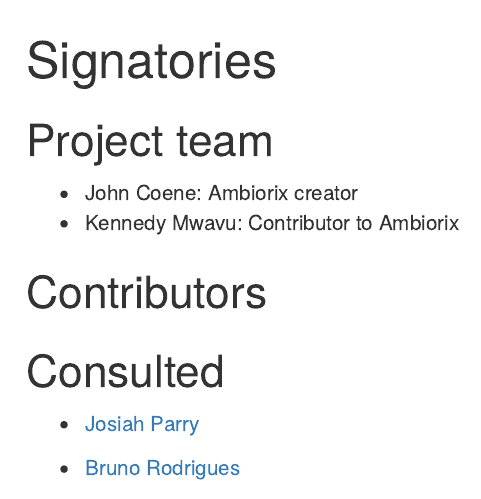
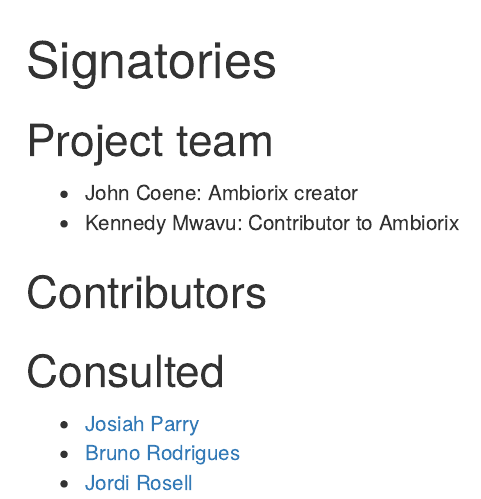
Before and after one commit to ambiorix-web/ambiorix-proposal, an R Markdown document (proposal/signatories.Rmd): the page in a window 1100 px wide, from its top. Rendered offline with R 4.5, knitr and Pandoc, with nearby package versions.

Commit message:
Update signatories.Rmd
Add myself as consulted.

```diff
--- a/proposal/signatories.Rmd
+++ b/proposal/signatories.Rmd
@@ -24,5 +24,5 @@
 -->
 
 - [Josiah Parry](https://github.com/josiahparry)
-
 - [Bruno Rodrigues](https://github.com/b-rodrigues)
+- [Jordi Rosell](https//github.com/jrosell)
```
